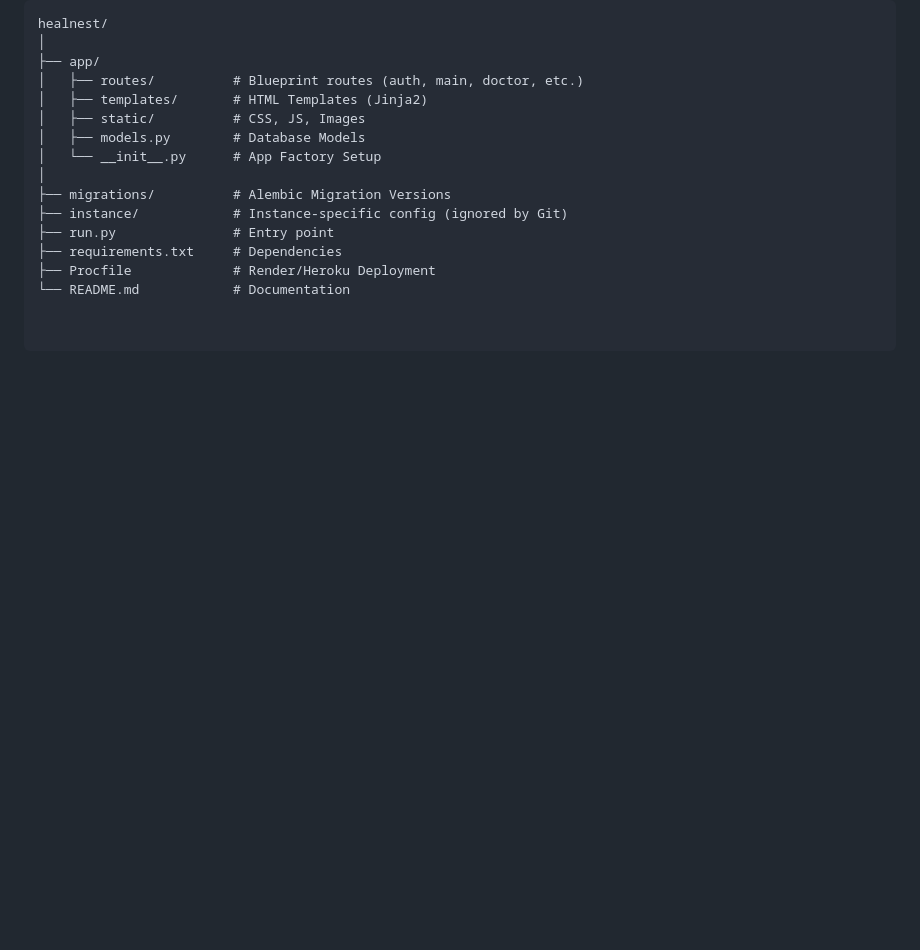
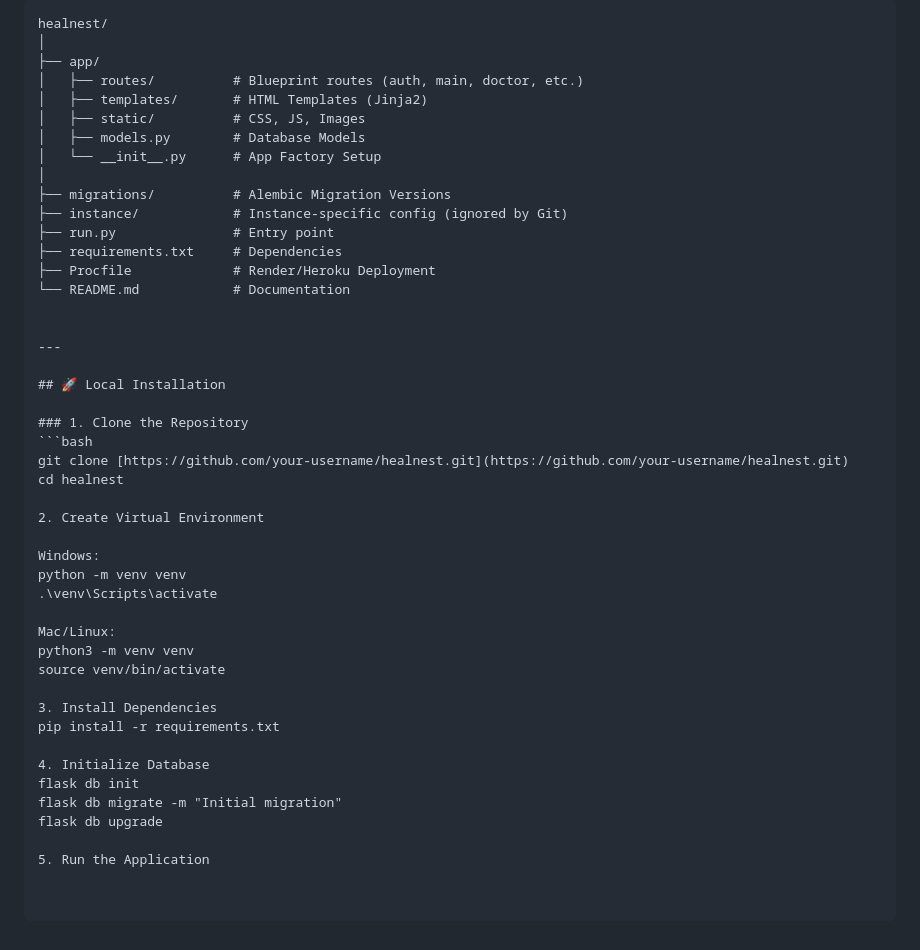
Before and after one commit to 23f3000163/healnest, a Markdown page: README.md, the part around the change. Rendered like a GitHub page; blank space fills up the shorter version.

Commit message:
Add local installation instructions to README
Added local installation instructions for the project.

````diff
--- a/README.md
+++ b/README.md
@@ -78,3 +78,33 @@ healnest/
 ├── requirements.txt     # Dependencies
 ├── Procfile             # Render/Heroku Deployment
 └── README.md            # Documentation
+
+
+---
+
+## 🚀 Local Installation
+
+### 1. Clone the Repository
+```bash
+git clone [https://github.com/your-username/healnest.git](https://github.com/your-username/healnest.git)
+cd healnest
+
+2. Create Virtual Environment
+
+Windows:
+python -m venv venv
+.\venv\Scripts\activate
+
+Mac/Linux:
+python3 -m venv venv
+source venv/bin/activate
+
+3. Install Dependencies
+pip install -r requirements.txt
+
+4. Initialize Database
+flask db init
+flask db migrate -m "Initial migration"
+flask db upgrade
+
+5. Run the Application
````
